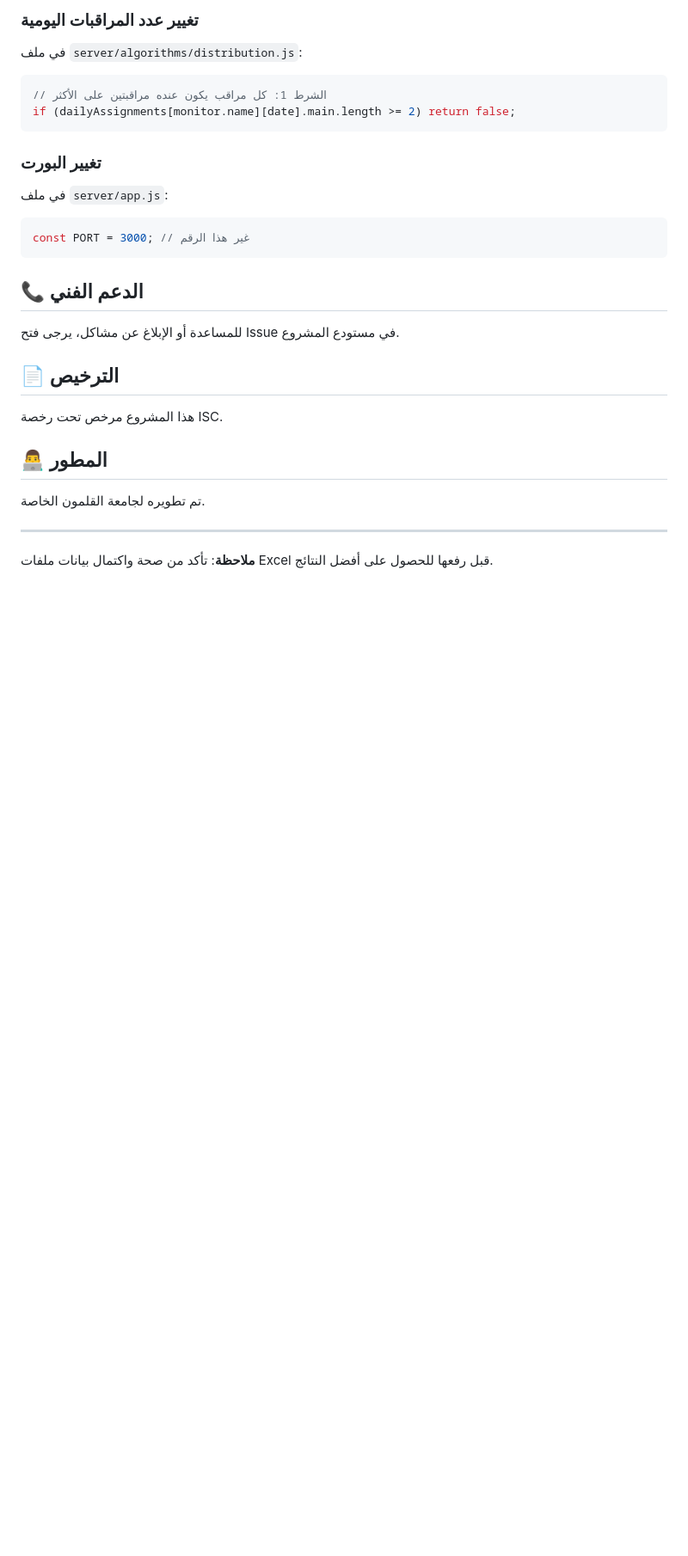
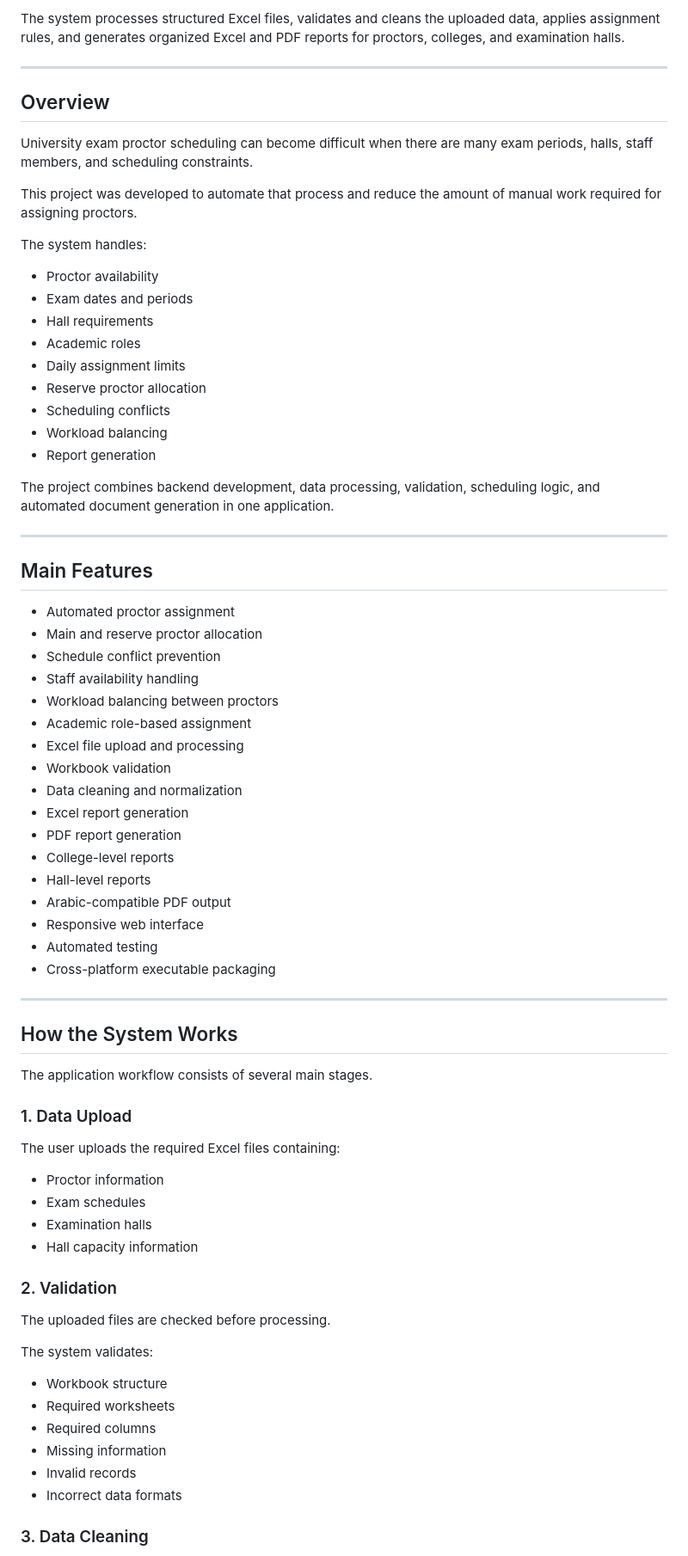
Before and after one commit to hameddddd235-dot/exam-hall-proctor-distribution-system, a Markdown page: README.md, the part around one of its changes. Shown at 86% size. Rendered like a GitHub page; blank space fills up the shorter version.

Commit message:
Improve project README

````diff
--- a/README.md
+++ b/README.md
@@ -135,28 +5,76 @@ if (entry.reserveMonitors.length >= 40) break;
-### تغيير عدد المراقبات اليومية
-في ملف `server/algorithms/distribution.js`:
-```javascript
-// الشرط 1: كل مراقب يكون عنده مراقبتين على الأكثر
-if (dailyAssignments[monitor.name][date].main.length >= 2) return false;
-```
-
-### تغيير البورت
-في ملف `server/app.js`:
-```javascript
-const PORT = 3000; // غير هذا الرقم
-```
-
-## 📞 الدعم الفني
-
-للمساعدة أو الإبلاغ عن مشاكل، يرجى فتح Issue في مستودع المشروع.
-
-## 📄 الترخيص
-
-هذا المشروع مرخص تحت رخصة ISC.
-
-## 👨‍💻 المطور
-
-تم تطويره لجامعة القلمون الخاصة.
+The system processes structured Excel files, validates and cleans the uploaded data, applies assignment rules, and generates organized Excel and PDF reports for proctors, colleges, and examination halls.
 
 ---
 
-**ملاحظة**: تأكد من صحة واكتمال بيانات ملفات Excel قبل رفعها للحصول على أفضل النتائج.
+## Overview
+
+University exam proctor scheduling can become difficult when there are many exam periods, halls, staff members, and scheduling constraints.
+
+This project was developed to automate that process and reduce the amount of manual work required for assigning proctors.
+
+The system handles:
+
+- Proctor availability
+- Exam dates and periods
+- Hall requirements
+- Academic roles
+- Daily assignment limits
+- Reserve proctor allocation
+- Scheduling conflicts
+- Workload balancing
+- Report generation
+
+The project combines backend development, data processing, validation, scheduling logic, and automated document generation in one application.
+
+---
+
+## Main Features
+
+- Automated proctor assignment
+- Main and reserve proctor allocation
+- Schedule conflict prevention
+- Staff availability handling
+- Workload balancing between proctors
+- Academic role-based assignment
+- Excel file upload and processing
+- Workbook validation
+- Data cleaning and normalization
+- Excel report generation
+- PDF report generation
+- College-level reports
+- Hall-level reports
+- Arabic-compatible PDF output
+- Responsive web interface
+- Automated testing
+- Cross-platform executable packaging
+
+---
+
+## How the System Works
+
+The application workflow consists of several main stages.
+
+### 1. Data Upload
+
+The user uploads the required Excel files containing:
+
+- Proctor information
+- Exam schedules
+- Examination halls
+- Hall capacity information
+
+### 2. Validation
+
+The uploaded files are checked before processing.
+
+The system validates:
+
+- Workbook structure
+- Required worksheets
+- Required columns
+- Missing information
+- Invalid records
+- Incorrect data formats
+
+### 3. Data Cleaning
+
````
Also changed, not shown: other parts of README.md (+225 -132 lines).
